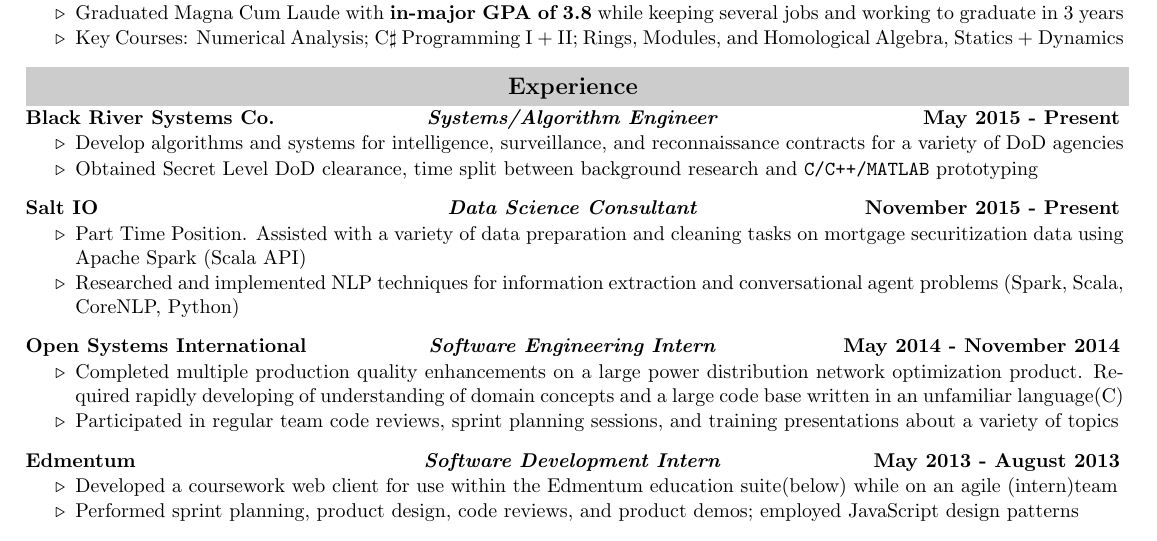
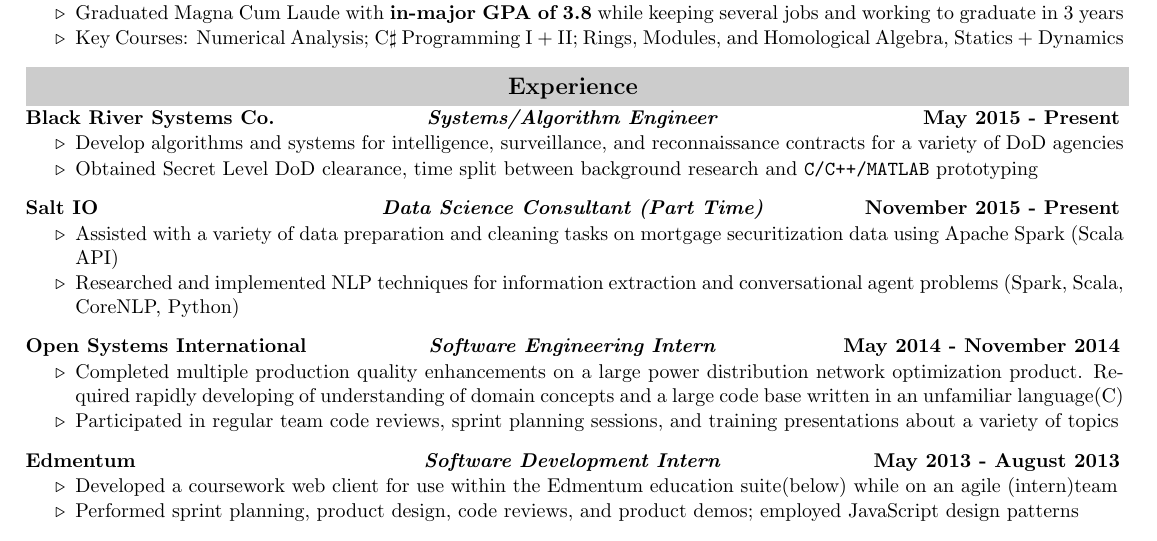
Before and after one commit to EvanOman/Resume, a LaTeX document (EvanOman.tex): part of page 1 of 2, cut so that both start at the same text. Compiled offline with pdfLaTeX.

Commit message:
Minor Editing

```diff
--- a/EvanOman.tex
+++ b/EvanOman.tex
@@ -116,10 +116,10 @@
 				\item Obtained Secret Level DoD clearance, time split between background research and \verb!C/C++/MATLAB! prototyping
 			\end{itemize}
 		% Salt IO
-		\rressubheading{Salt IO}{Data Science Consultant}{November 2015 - Present}
+		\rressubheading{Salt IO}{Data Science Consultant (Part Time)}{November 2015 - Present}
 			\vspace{-.1in}
 			\begin{itemize}
-				\resitem{Part Time Position. Assisted with a variety of data preparation and cleaning tasks on mortgage securitization data using Apache Spark (Scala API)}
+				\resitem{Assisted with a variety of data preparation and cleaning tasks on mortgage securitization data using Apache Spark (Scala API)}
 				\resitem{Researched and implemented NLP techniques for information extraction and conversational agent problems (Spark, Scala, CoreNLP, Python)}
 			\end{itemize}
 			\vspace{.1in}
```
Also changed, not shown: .travis.yml (+1 -1 lines).
